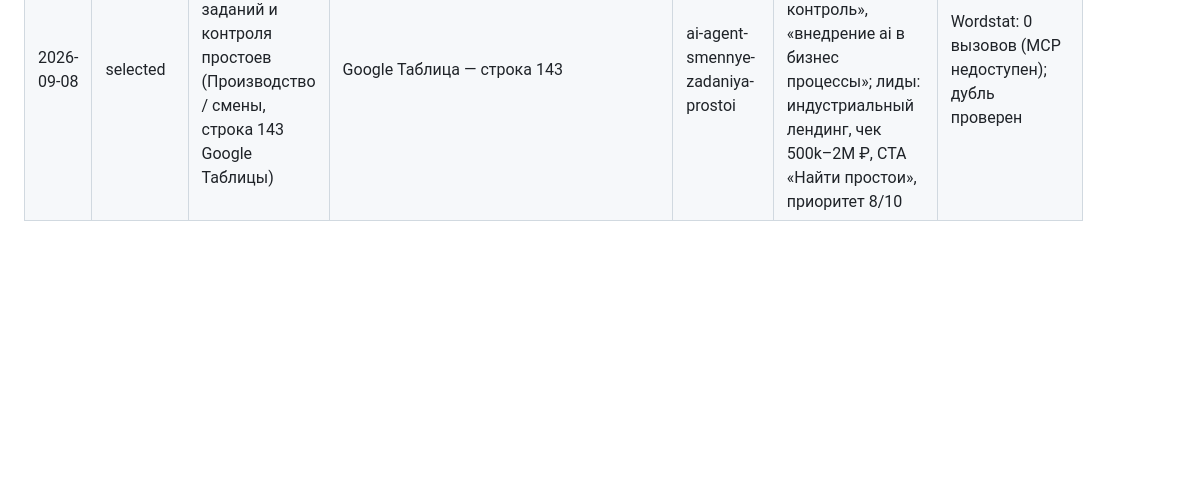
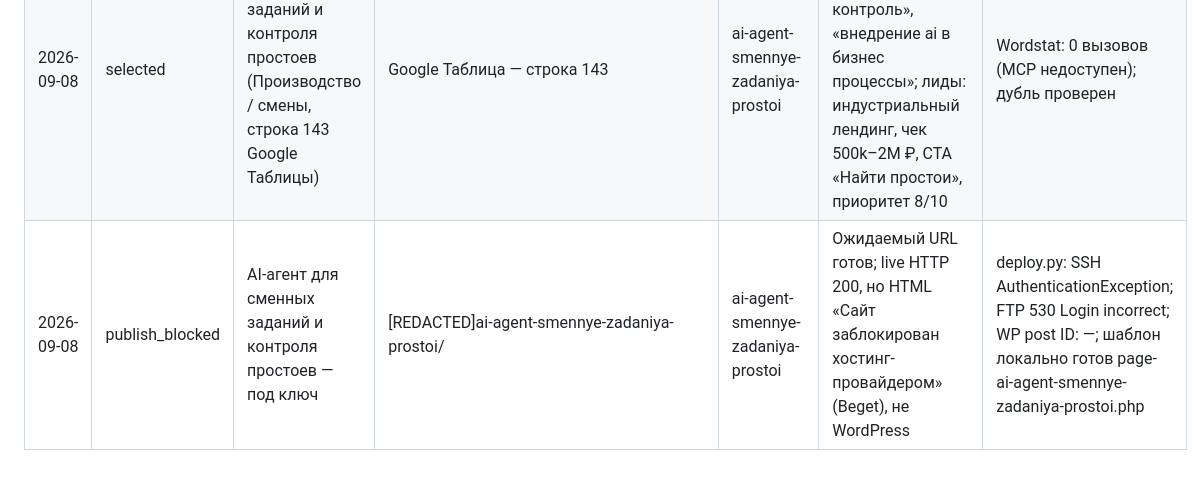
Before and after one commit to devham13/nero-office, a Markdown page: shared/kirill-news-ledger.md, the part around the change. GitHub-like rendering; blank space fills up the shorter version.

Commit message:
docs: kirill ledger publish_blocked for ai-agent-smennye-zadaniya-prostoi
Co-authored-by: devham13 <devham13@users.noreply.github.com>

```diff
--- a/shared/kirill-news-ledger.md
+++ b/shared/kirill-news-ledger.md
@@ -8,3 +8,4 @@
 | 2026-06-07 | selected | AI-агент для 1C и ERP: заявки, счета, документы (CRM / 1C и ERP, строка №20 Google Таблицы) | Google Таблица — строка №20 | ai-1c-erp | Прямой коммерческий: «ai 1c под ключ», «ai erp»; родовой: «внедрение ai в бизнес процессы»; лиды: B2B документооборот, ROI, приоритет 8/10 | Wordstat: 0 вызовов (MCP недоступен); дубль проверен |
 | 2026-06-07 | published | AI-агент для 1С и ERP: внедрение и настройка под ключ | [REDACTED]ai-1c-erp/ | ai-1c-erp | HTTP 200 ✓, main#primary ✓, canvas ✓, script ✓, meta description ✓, JSON-LD ✓, internal links ✓ | Опубликовано через Nero Network pipeline; шаблон page-ai-1c-erp.php; WP post ID 115; Google Таблица строка 20 |
 | 2026-09-08 | selected | AI-агент для сменных заданий и контроля простоев (Производство / смены, строка 143 Google Таблицы) | Google Таблица — строка 143 | ai-agent-smennye-zadaniya-prostoi | Родовой коммерческий: «ai производство контроль», «внедрение ai в бизнес процессы»; лиды: индустриальный лендинг, чек 500k–2M ₽, CTA «Найти простои», приоритет 8/10 | Wordstat: 0 вызовов (MCP недоступен); дубль проверен |
+| 2026-09-08 | publish_blocked | AI-агент для сменных заданий и контроля простоев — под ключ | [REDACTED]ai-agent-smennye-zadaniya-prostoi/ | ai-agent-smennye-zadaniya-prostoi | Ожидаемый URL готов; live HTTP 200, но HTML «Сайт заблокирован хостинг-провайдером» (Beget), не WordPress | deploy.py: SSH AuthenticationException; FTP 530 Login incorrect; WP post ID: —; шаблон локально готов page-ai-agent-smennye-zadaniya-prostoi.php |
```
